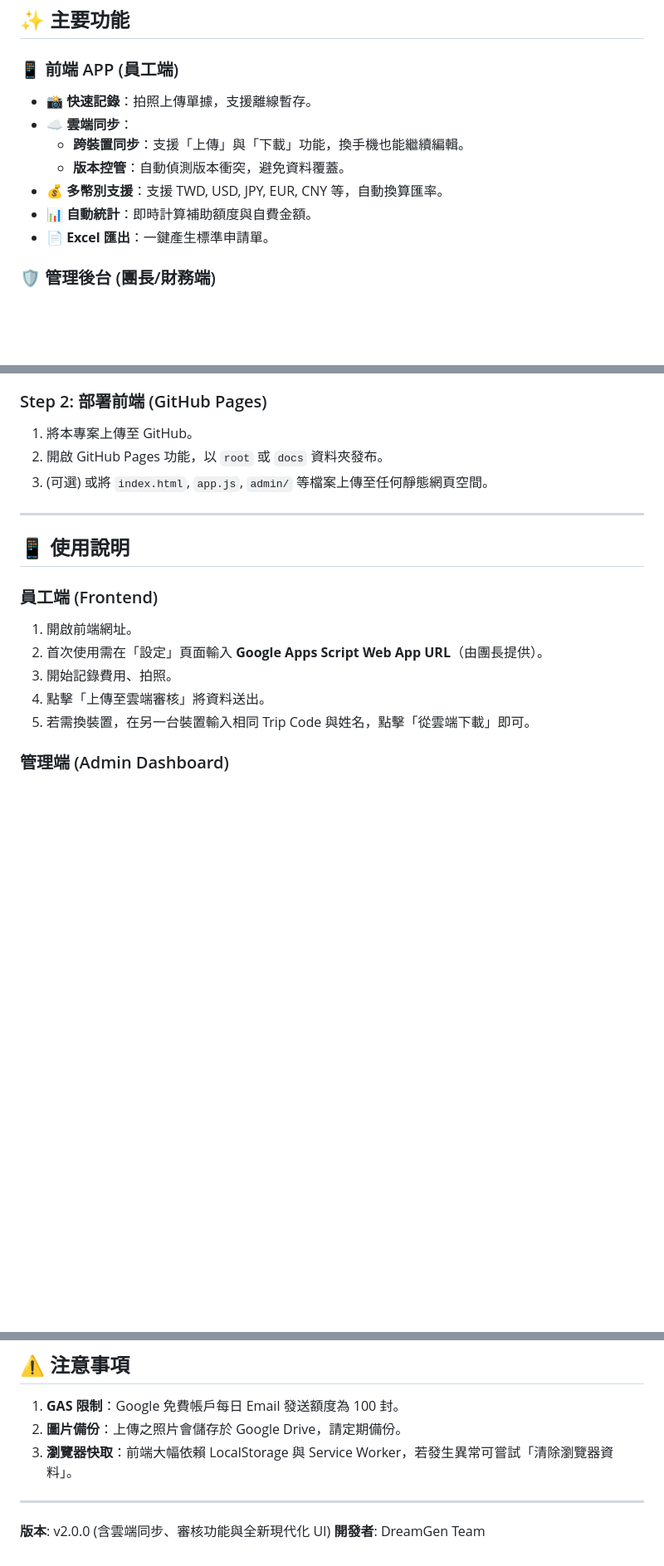
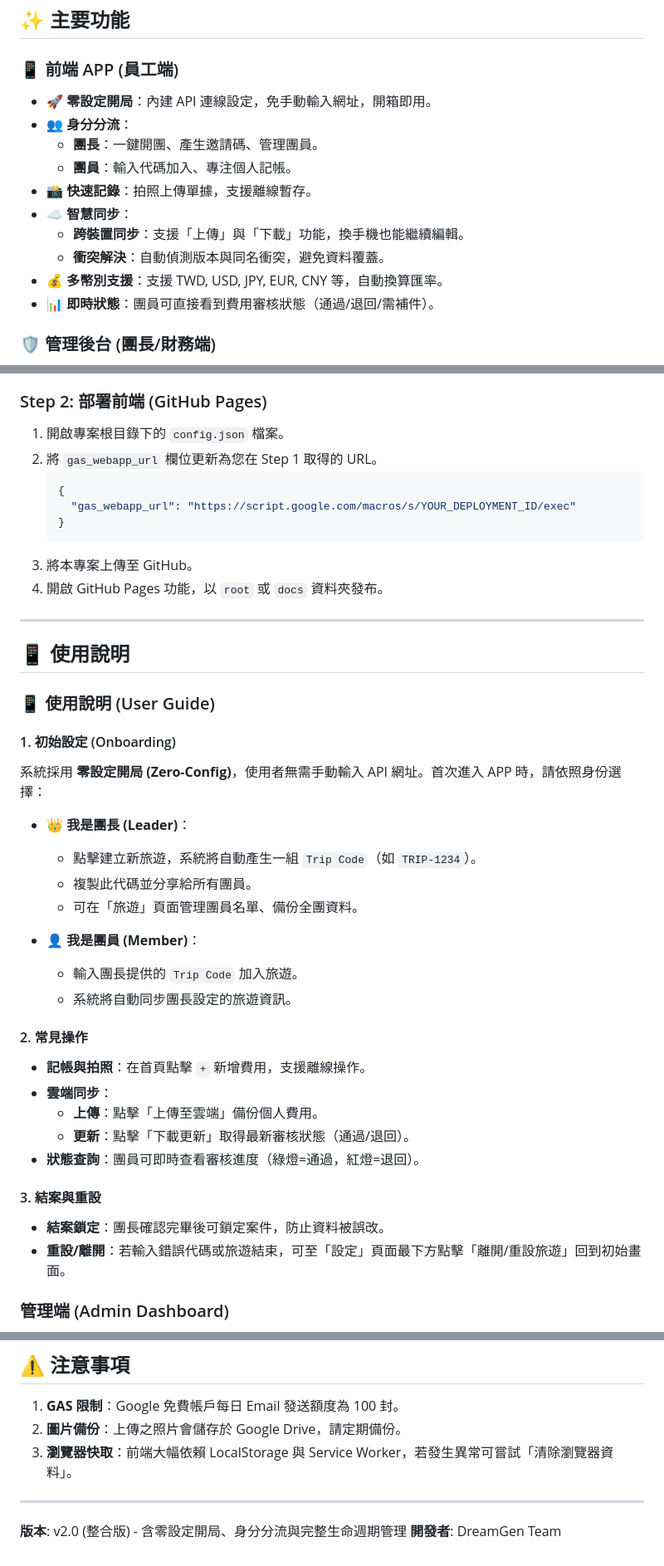
Before and after one commit to dreamgen/travel-expense-app, a Markdown page: README.md, 3 parts joined by grey strips. Shown at 83% size. GitHub-like rendering; blank space fills up the shorter version.

Commit message:
docs: upgrade README to v2.0 reflecting Zero-Config and Role-Based features

````diff
--- a/README.md
+++ b/README.md
@@ -5,13 +5,16 @@
 ## ✨ 主要功能
 
 ### 📱 前端 APP (員工端)
+*   **🚀 零設定開局**：內建 API 連線設定，免手動輸入網址，開箱即用。
+*   **👥 身分分流**：
+    *   **團長**：一鍵開團、產生邀請碼、管理團員。
+    *   **團員**：輸入代碼加入、專注個人記帳。
 *   **📸 快速記錄**：拍照上傳單據，支援離線暫存。
-*   **☁️ 雲端同步**：
+*   **☁️ 智慧同步**：
     *   **跨裝置同步**：支援「上傳」與「下載」功能，換手機也能繼續編輯。
-    *   **版本控管**：自動偵測版本衝突，避免資料覆蓋。
+    *   **衝突解決**：自動偵測版本與同名衝突，避免資料覆蓋。
 *   **💰 多幣別支援**：支援 TWD, USD, JPY, EUR, CNY 等，自動換算匯率。
-*   **📊 自動統計**：即時計算補助額度與自費金額。
-*   **📄 Excel 匯出**：一鍵產生標準申請單。
+*   **📊 即時狀態**：團員可直接看到費用審核狀態（通過/退回/需補件）。
 
 ### 🛡️ 管理後台 (團長/財務端)
 *   **📋 案件總覽**：查看所有員工的申請狀態（待審、通過、退回）。
@@ -43,20 +46,44 @@
 
 ### Step 2: 部署前端 (GitHub Pages)
 
-1.  將本專案上傳至 GitHub。
-2.  開啟 GitHub Pages 功能，以 `root` 或 `docs` 資料夾發布。
-3.  (可選) 或將 `index.html`, `app.js`, `admin/` 等檔案上傳至任何靜態網頁空間。
+1.  開啟專案根目錄下的 `config.json` 檔案。
+2.  將 `gas_webapp_url` 欄位更新為您在 Step 1 取得的 URL。
+    ```json
+    {
+      "gas_webapp_url": "https://script.google.com/macros/s/YOUR_DEPLOYMENT_ID/exec"
+    }
+    ```
+3.  將本專案上傳至 GitHub。
+4.  開啟 GitHub Pages 功能，以 `root` 或 `docs` 資料夾發布。
 
 ---
 
 ## 📱 使用說明
 
-### 員工端 (Frontend)
-1.  開啟前端網址。
-2.  首次使用需在「設定」頁面輸入 **Google Apps Script Web App URL**（由團長提供）。
-3.  開始記錄費用、拍照。
-4.  點擊「上傳至雲端審核」將資料送出。
-5.  若需換裝置，在另一台裝置輸入相同 Trip Code 與姓名，點擊「從雲端下載」即可。
+### 📱 使用說明 (User Guide)
+
+#### 1. 初始設定 (Onboarding)
+系統採用 **零設定開局 (Zero-Config)**，使用者無需手動輸入 API 網址。首次進入 APP 時，請依照身份選擇：
+
+*   **👑 我是團長 (Leader)**：
+    *   點擊建立新旅遊，系統將自動產生一組 `Trip Code`（如 `TRIP-1234`）。
+    *   複製此代碼並分享給所有團員。
+    *   可在「旅遊」頁面管理團員名單、備份全團資料。
+
+*   **👤 我是團員 (Member)**：
+    *   輸入團長提供的 `Trip Code` 加入旅遊。
+    *   系統將自動同步團長設定的旅遊資訊。
+
+#### 2. 常見操作
+*   **記帳與拍照**：在首頁點擊 `+` 新增費用，支援離線操作。
+*   **雲端同步**：
+    *   **上傳**：點擊「上傳至雲端」備份個人費用。
+    *   **更新**：點擊「下載更新」取得最新審核狀態（通過/退回）。
+*   **狀態查詢**：團員可即時查看審核進度（綠燈=通過，紅燈=退回）。
+
+#### 3. 結案與重設
+*   **結案鎖定**：團長確認完畢後可鎖定案件，防止資料被誤改。
+*   **重設/離開**：若輸入錯誤代碼或旅遊結束，可至「設定」頁面最下方點擊「離開/重設旅遊」回到初始畫面。
 
 ### 管理端 (Admin Dashboard)
 1.  開啟 `admin/index.html` 頁面（例如 `https://your-site.com/admin/`）。
@@ -86,5 +113,5 @@
 
 ---
 
-**版本**: v2.0.0 (含雲端同步、審核功能與全新現代化 UI)
+**版本**: v2.0 (整合版) - 含零設定開局、身分分流與完整生命週期管理
 **開發者**: DreamGen Team
````
Also changed, not shown: 需求變更說明書.md (added, +203 -0 lines).
